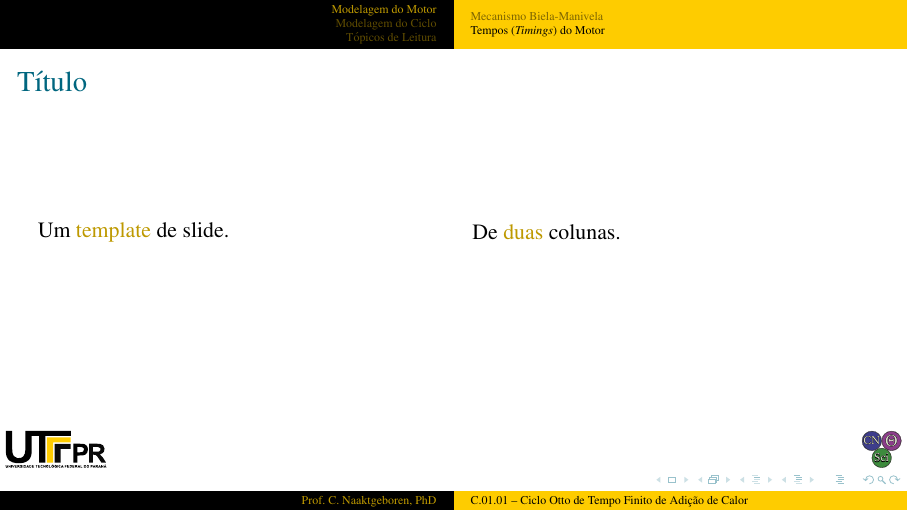
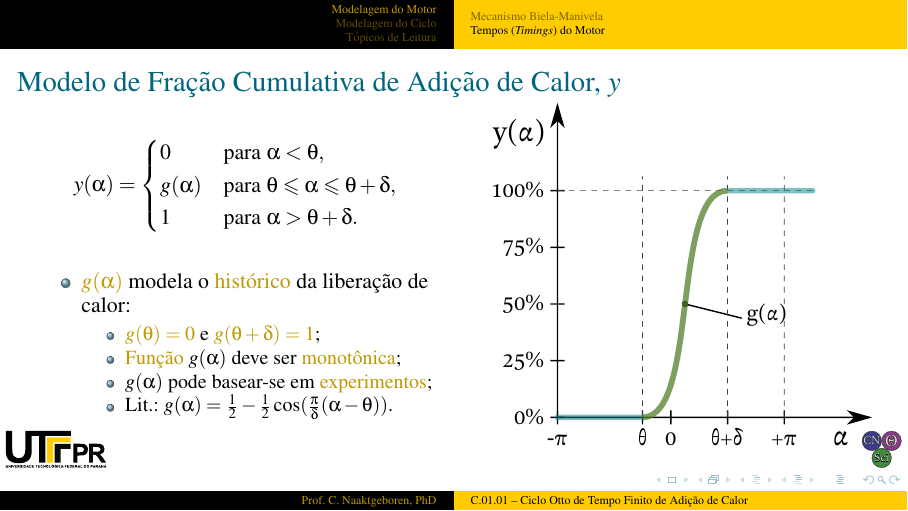
Before and after one commit to CNThermSci/ApplThermSci, LaTeX slides (ApplEngTherm/Part-C-Simulations/01-PureSubstance/01-FTHA/C0101-pt-PRES.tex, which reads ApplEngTherm/Part-C-Simulations/01-PureSubstance/01-FTHA/C0101-pt.tex): page 57 of 61 before the commit and page 61 of 65 after it. The pictures show the PDF file ApplEngTherm/Part-C-Simulations/01-PureSubstance/01-FTHA/C0101-pt-PRES.pdf that the author committed with the source.

Commit message:
UPD on the timing figure

```diff
--- a/ApplEngTherm/Part-C-Simulations/01-PureSubstance/01-FTHA/C0101-pt.tex
+++ b/ApplEngTherm/Part-C-Simulations/01-PureSubstance/01-FTHA/C0101-pt.tex
@@ -221,12 +221,31 @@
 
     % !j 96 -i8
     %-------------------------------------------------------------------------------------------
-    \begin{frame}{Título}\vspace*{-2em}
+    \begin{frame}{Modelo de Fração Cumulativa de Adição de Calor, $y$}\vspace*{-2em}
         \begin{columns}
         \column{0.50\textwidth}
-        \uncover<1->{Um \alert{template} de slide.}
+        \begin{align}
+            y(\alpha)   &=
+            \begin{cases}
+                0           & \mbox{para }\alpha < \theta,\\
+                g(\alpha)   & \mbox{para }\theta \leqslant \alpha \leqslant \theta+\delta,\\
+                1           & \mbox{para }\alpha > \theta+\delta.
+            \end{cases} \nonumber
+        \end{align}
+        \begin{itemize}
+            \item<2-> \alert{$g(\alpha)$} modela o \alert{histórico} da lib.~de calor:
+            \begin{itemize}
+                \item<3-> \alert{$g(\theta) = 0$} e \alert{$g(\theta+\delta) = 1$};
+                \item<4-> \alert{Função} $g(\alpha)$ deve ser \alert{monotônica};
+                \item<5-> $g(\alpha)$ pode basear-se em \alert{experimentos};
+                \item<6-> Lit.:~$g(\alpha) = \frac{1}{2}-\frac{1}{2} \cos( \frac{\pi}{\delta}
+                    (\alpha - \theta) )$.
+            \end{itemize}
+        \end{itemize}
         \column{0.50\textwidth}
-        \uncover<2->{De \alert{duas} colunas.}
+        \begin{center}
+            \uncover<1->{\vspace*{-5mm}\includegraphics[height=70.0mm]{fig/FTHATiming01.pdf}}
+        \end{center}
         \end{columns}
     \end{frame}
     %-------------------------------------------------------------------------------------------
```
Also changed, not shown: ApplEngTherm/Part-C-Simulations/01-PureSubstance/01-FTHA/C0101-pt-PRES.pdf.
